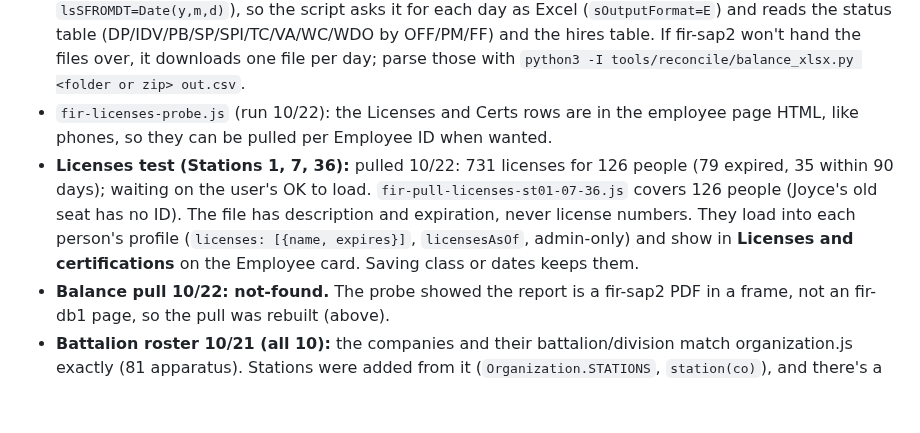
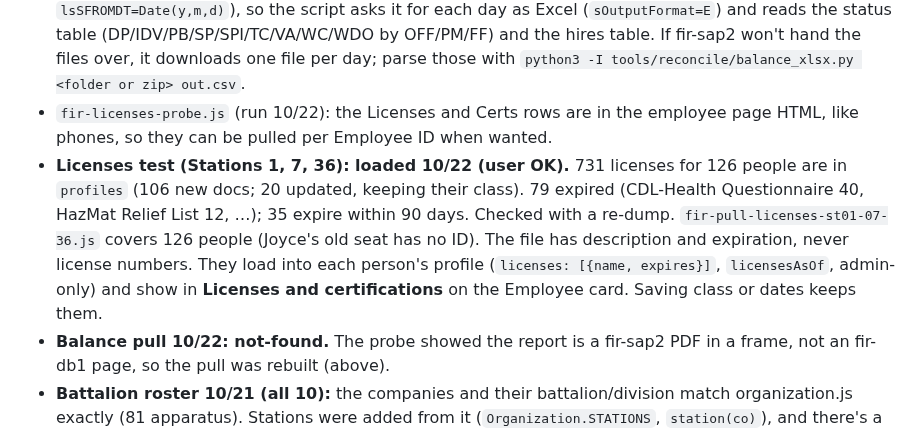
Before and after one commit to down-low/projects, a Markdown page: cleanup/STATUS.md, the part around the change. Rendered like a GitHub page; blank space fills up the shorter version.

Commit message:
cleanup/STATUS.md: Station 1/7/36 licenses loaded
Co-Authored-By: Claude Opus 5.5 <noreply@anthropic.com>
Claude-Session: https://claude.ai/code/session_01KP5WiwpStds7xE5koQftLW

```diff
--- a/cleanup/STATUS.md
+++ b/cleanup/STATUS.md
@@ -61,7 +61,7 @@ This file tracks the records chat (branch `claude/zen-wright-gqa6gq`). The routi
 - `fir-pull-battalions.js` reads Roster by Station (1021:11): 10 battalions × the dates asked. It gives one day's crews, with role, ID, TRC and trade partner, in the company-page CSV format, so the Employee card's fir-db1 comparison reads it. About 10 consecutive days cover every tour.
 - `fir-pull-balance.js` (rebuilt 10/22): the balance report is a fir-sap2 BusinessObjects report (open.jsp, `lsSFROMDT=Date(y,m,d)`), so the script asks it for each day as Excel (`sOutputFormat=E`) and reads the status table (DP/IDV/PB/SP/SPI/TC/VA/WC/WDO by OFF/PM/FF) and the hires table. If fir-sap2 won't hand the files over, it downloads one file per day; parse those with `python3 -I tools/reconcile/balance_xlsx.py <folder or zip> out.csv`.
 - `fir-licenses-probe.js` (run 10/22): the Licenses and Certs rows are in the employee page HTML, like phones, so they can be pulled per Employee ID when wanted.
-- **Licenses test (Stations 1, 7, 36):** pulled 10/22: 731 licenses for 126 people (79 expired, 35 within 90 days); waiting on the user's OK to load. `fir-pull-licenses-st01-07-36.js` covers 126 people (Joyce's old seat has no ID). The file has description and expiration, never license numbers. They load into each person's profile (`licenses: [{name, expires}]`, `licensesAsOf`, admin-only) and show in **Licenses and certifications** on the Employee card. Saving class or dates keeps them.
+- **Licenses test (Stations 1, 7, 36): loaded 10/22 (user OK).** 731 licenses for 126 people are in `profiles` (106 new docs; 20 updated, keeping their class). 79 expired (CDL-Health Questionnaire 40, HazMat Relief List 12, …); 35 expire within 90 days. Checked with a re-dump. `fir-pull-licenses-st01-07-36.js` covers 126 people (Joyce's old seat has no ID). The file has description and expiration, never license numbers. They load into each person's profile (`licenses: [{name, expires}]`, `licensesAsOf`, admin-only) and show in **Licenses and certifications** on the Employee card. Saving class or dates keeps them.
 - **Balance pull 10/22: not-found.** The probe showed the report is a fir-sap2 PDF in a frame, not an fir-db1 page, so the pull was rebuilt (above).
 - **Battalion roster 10/21 (all 10):** the companies and their battalion/division match organization.js exactly (81 apparatus). Stations were added from it (`Organization.STATIONS`, `station(co)`), and there's a Station column on the Employee card list. One day is enough for now (user).
 
```
